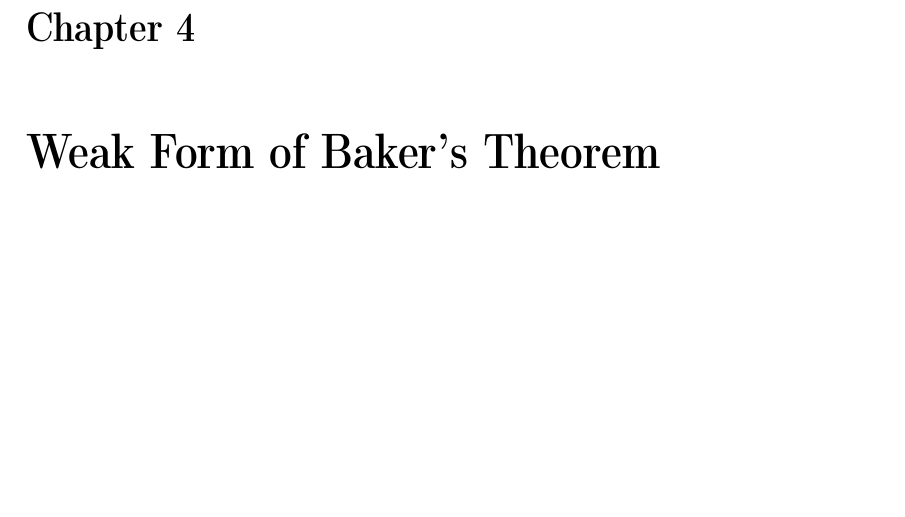
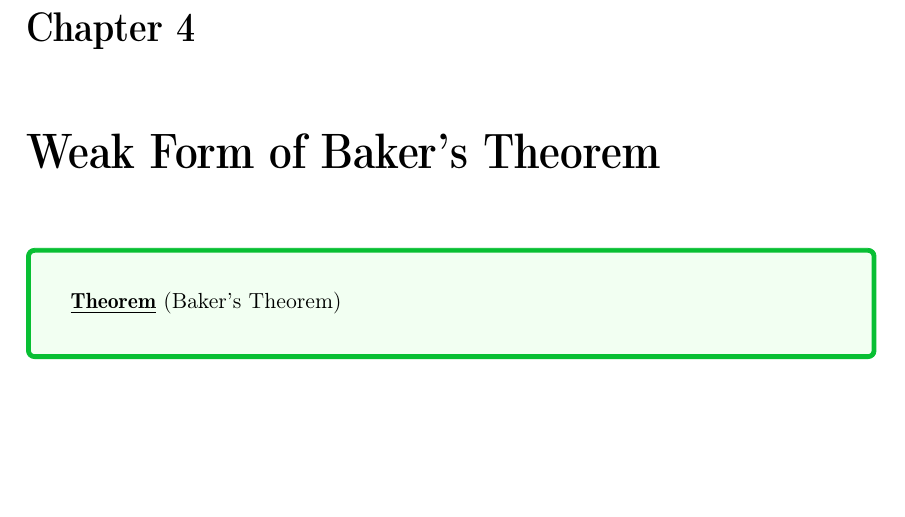
Before and after one commit to v1ncent2/transcendental_numbers, a LaTeX thesis (temp.tex): part of page 11 of 15, cut so that both start at the same text. Compiled offline with pdfLaTeX.

Commit message:
added chapter

```diff
--- a/temp.tex
+++ b/temp.tex
@@ -148,6 +148,9 @@ What about transcendental numbers? Do they exist?\par
 \end{mybox}
 \proof{}
 \chapter{Weak Form of Baker's Theorem}
+\begin{mybox}
+    \theorem{(Baker's Theorem)}
+\end{mybox}
 \chapter{Schanuel's Conjecture}
 \backmatter{}
 \printindex
```
Also changed, not shown: temp.pdf (deleted), 7 other files.
